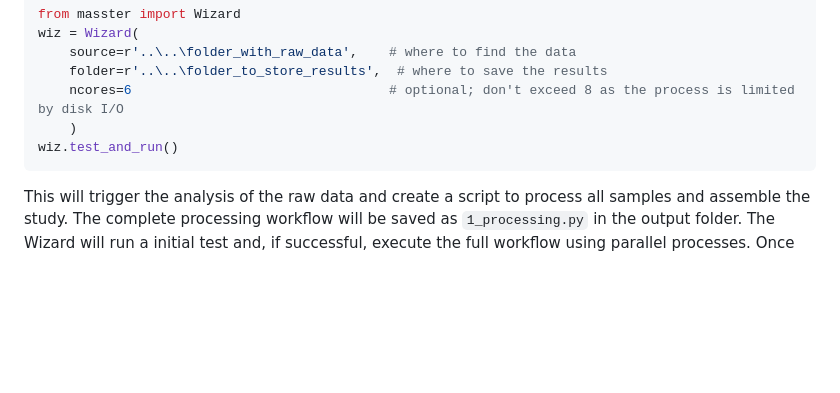
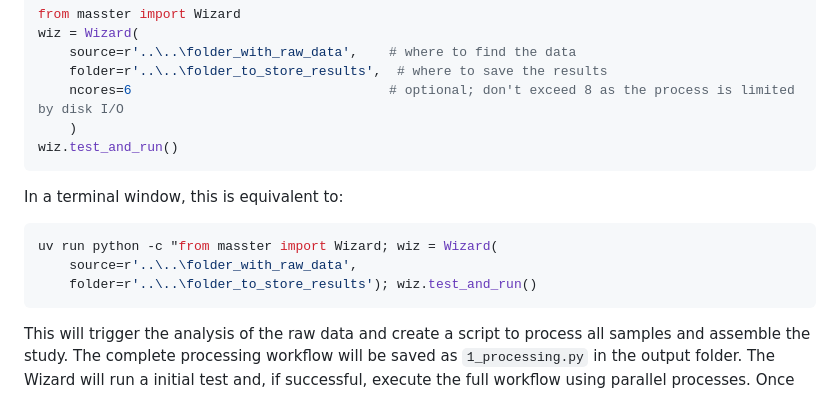
Before and after one commit to zamboni-lab/masster-dist, a Markdown page: README.md, the part around the change. Rendered like a GitHub page; blank space fills up the shorter version.

Commit message:
Update README with terminal command for Wizard usage
Added terminal command example for running the Wizard.

````diff
--- a/README.md
+++ b/README.md
@@ -88,6 +88,12 @@ wiz = Wizard(
     )
 wiz.test_and_run()
 ```
+In a terminal window, this is equivalent to:
+```bash
+uv run python -c "from masster import Wizard; wiz = Wizard(
+    source=r'..\..\folder_with_raw_data',
+    folder=r'..\..\folder_to_store_results'); wiz.test_and_run()
+```
 
 This will trigger the analysis of the raw data and create a script to process all samples and assemble the study. The complete processing workflow will be saved as `1_processing.py` in the output folder. The Wizard will run a initial test and, if successful, execute the full workflow using parallel processes. Once processing is complete, navigate to the output folder to see the results.
 
````
